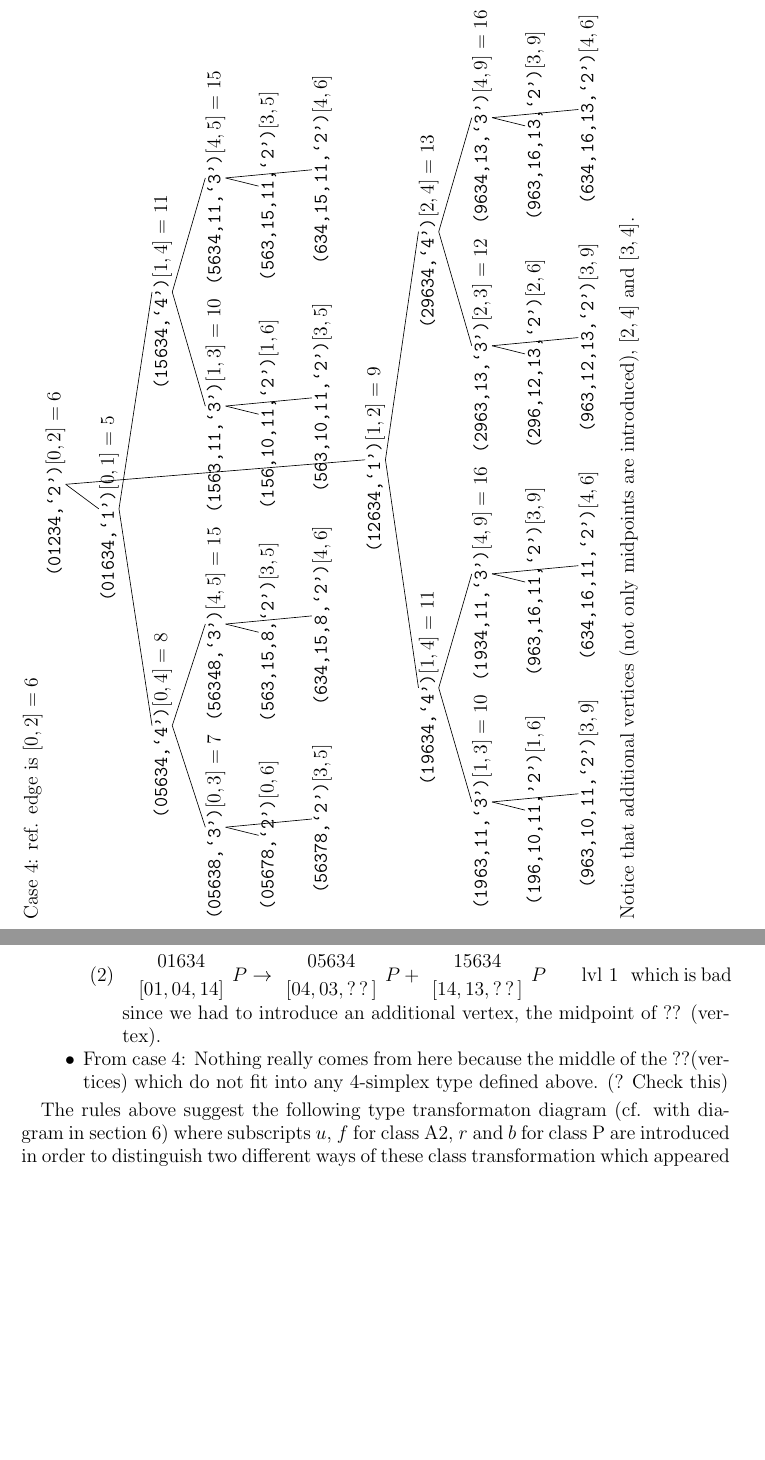
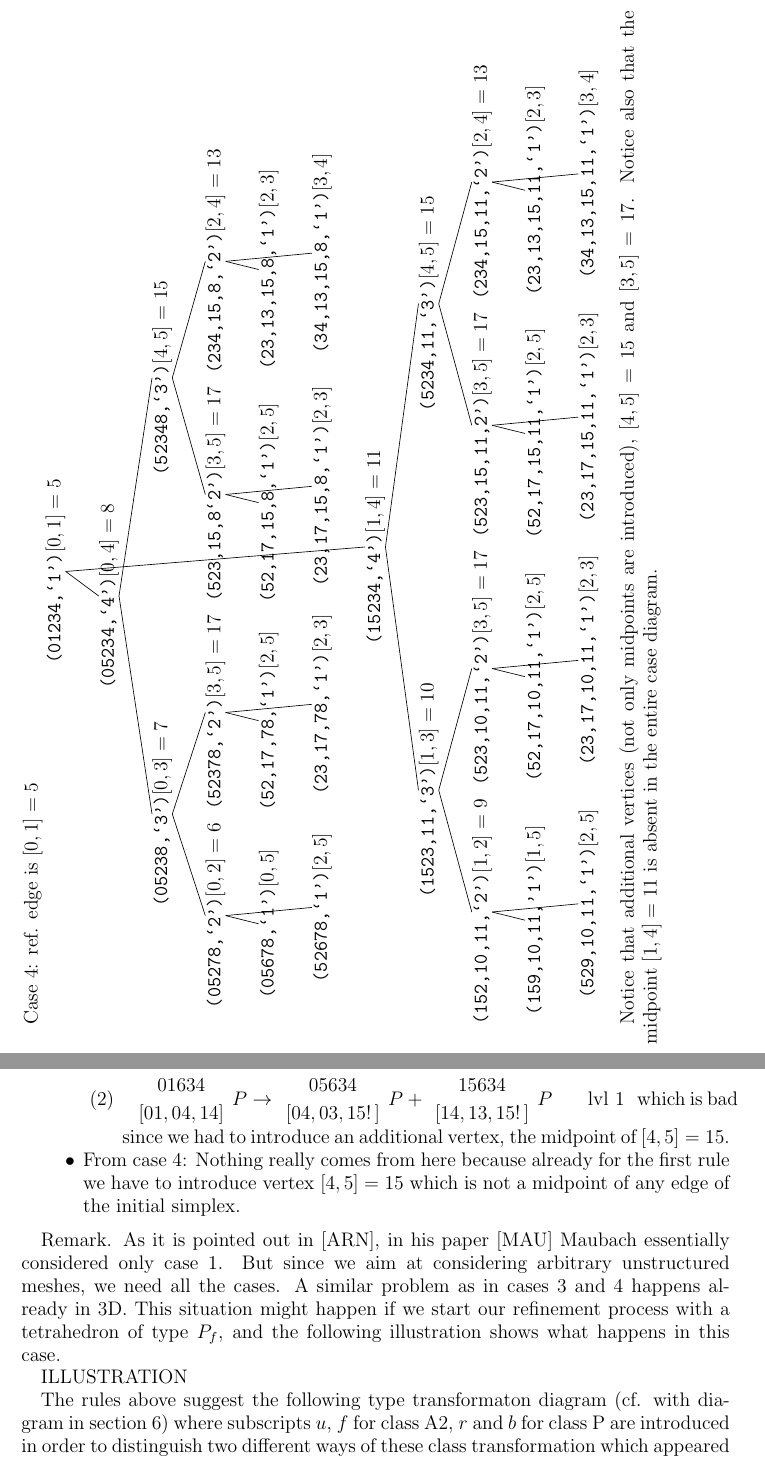
Before and after one commit to kvoronin/tex-docs, a LaTeX paper (local_refinement_4D/local refinement in 4D_united version.tex): two parts of pages 8 and 11 of 26, joined at a grey line, cut at the place of the change, the shorter picture padded with empty space. Compiled offline with pdfLaTeX.

Commit message:
Update. Added case 4 tree diagrams and a couple of other changes. Next step is to add an illustration for 3-level refinement of a tetrahedron of type Pf.

```diff
--- a/local_refinement_4D/local refinement in 4D_united version.tex
+++ b/local_refinement_4D/local refinement in 4D_united version.tex
@@ -577,51 +577,51 @@ Note, that additional points are introduced which are not midpoints of the edges
 
 \begin{landscape}
 
-Case 4: ref. edge is $[0,2] = 6$
+Case 4: ref. edge is $[0,1] = 5$
 
 \begin{forest}, baseline, qtree
-[\texttt{(01234,`2')}\\ \texttt{$[0,2] = 6$}
-  [\texttt{(01634,`1')}\\ \texttt{$[0,1] = 5$}, s-=10
-    [\texttt{(05634,`4')}\\ \texttt{$[0,4] = 8$}
-      [\texttt{(05638,`3')}\\ \texttt{$[0,3] = 7$}
-        [\texttt{(05678,`2')}\\ \texttt{$[0,6]$}  ]
-        [\texttt{(56378,`2')}\\ \texttt{$[3,5]$}, s+=10, l*=2, ignore edge  ]
-      ]
-      [\texttt{(56348,`3')}\\ \texttt{$[4,5] = 15$}
-        [\texttt{(563,15,8,`2')}\\ \texttt{$[3,5]$} ]
-        [\texttt{(634,15,8,`2')}\\ \texttt{$[4,6]$}, s+=10, l*=2, ignore edge ]
-      ]
-    ]
-    [\texttt{(15634,`4')}\\ \texttt{$[1,4] = 11$}
-      [\texttt{(1563,11,`3')}\\ \texttt{$[1,3] = 10$}
-        [\texttt{(156,10,11,`2')}\\ \texttt{$[1,6]$} ]
-        [\texttt{(563,10,11,`2')}\\ \texttt{$[3,5]$}, s+=10, l*=2, ignore edge ]
-      ]
-      [\texttt{(5634,11,`3')}\\ \texttt{$[4,5] = 15$}
-        [\texttt{(563,15,11,`2')}\\ \texttt{$[3,5]$} ]
-        [\texttt{(634,15,11,`2')}\\ \texttt{$[4,6]$}, s+=10, l*=2, ignore edge ]
+[\texttt{(01234,`1')}\\ \texttt{$[0,1] = 5$}
+  [\texttt{(05234,`4')}\\ \texttt{$[0,4] = 8$}, s-=10
+    [\texttt{(05238,`3')}\\ \texttt{$[0,3] = 7$}
+      [\texttt{(05278,`2')}\\ \texttt{$[0,2] = 6$}
+        [\texttt{(05678,`1')}\\ \texttt{$[0,5]$}  ]
+        [\texttt{(52678,`1')}\\ \texttt{$[2,5]$}, s+=10, l*=2, ignore edge  ]
+      ]
+      [\texttt{(52378,`2')}\\ \texttt{$[3,5] = 17$}
+        [\texttt{(52,17,78,`1')}\\ \texttt{$[2,5]$} ]
+        [\texttt{(23,17,78,`1')}\\ \texttt{$[2,3]$}, s+=10, l*=2, ignore edge ]
+      ]
+    ]
+    [\texttt{(52348,`3')}\\ \texttt{$[4,5] = 15$}
+      [\texttt{(523,15,8`2')}\\ \texttt{$[3,5] = 17$}
+        [\texttt{(52,17,15,8,`1')}\\ \texttt{$[2,5]$} ]
+        [\texttt{(23,17,15,8,`1')}\\ \texttt{$[2,3]$}, s+=10, l*=2, ignore edge ]
+      ]
+      [\texttt{(234,15,8,`2')}\\ \texttt{$[2,4] = 13$}
+        [\texttt{(23,13,15,8,`1')}\\ \texttt{$[2,3]$} ]
+        [\texttt{(34,13,15,8,`1')}\\ \texttt{$[3,4]$}, s+=10, l*=2, ignore edge ]
       ]
     ]
   ]
-  [\texttt{(12634,`1')}\\ \texttt{$[1,2] = 9$}, l*=6, s+=20
-    [\texttt{(19634,`4')}\\ \texttt{$[1,4] = 11$}
-      [\texttt{(1963,11,`3')}\\ \texttt{$[1,3] = 10$ }
-        [\texttt{(196,10,11,'2')}\\ \texttt{$[1,6]$} ]
-        [\texttt{(963,10,11,`2')}\\ \texttt{$[3,9]$}, s+=10, l*=2, ignore edge ]
-      ]
-      [\texttt{(1934,11,`3')}\\ \texttt{$[4,9] = 16$}
-        [\texttt{(963,16,11,`2')}\\ \texttt{$[3,9]$} ]
-        [\texttt{(634,16,11,`2')}\\ \texttt{$[4,6]$}, s+=10, l*=2, ignore edge ]
-      ]
-    ]
-    [\texttt{(29634,`4')}\\ \texttt{$[2,4] = 13$}
-      [\texttt{(2963,13,`3')}\\ \texttt{$[2,3] = 12$}
-        [\texttt{(296,12,13,`2')}\\ \texttt{$[2,6]$} ]
-        [\texttt{(963,12,13,`2')}\\ \texttt{$[3,9]$}, s+=10, l*=2, ignore edge ]
-      ]
-      [\texttt{(9634,13,`3')}\\ \texttt{$[4,9] = 16$}
-        [\texttt{(963,16,13,`2')}\\ \texttt{$[3,9]$} ]
-        [\texttt{(634,16,13,`2')}\\ \texttt{$[4,6]$}, s+=10, l*=2, ignore edge ]
+  [\texttt{(15234,`4')}\\ \texttt{$[1,4] = 11$}, l*=6, s+=20
+    [\texttt{(1523,11,`3')}\\ \texttt{$[1,3] = 10$}
+      [\texttt{(152,10,11,`2')}\\ \texttt{$[1,2] = 9$ }
+        [\texttt{(159,10,11,'1')}\\ \texttt{$[1,5]$} ]
+        [\texttt{(529,10,11,`1')}\\ \texttt{$[2,5]$}, s+=10, l*=2, ignore edge ]
+      ]
+      [\texttt{(523,10,11,`2')}\\ \texttt{$[3,5] = 17$}
+        [\texttt{(52,17,10,11,`1')}\\ \texttt{$[2,5]$} ]
+        [\texttt{(23,17,10,11,`1')}\\ \texttt{$[2,3]$}, s+=10, l*=2, ignore edge ]
+      ]
+    ]
+    [\texttt{(5234,11,`3')}\\ \texttt{$[4,5] = 15$}
+      [\texttt{(523,15,11,2')}\\ \texttt{$[3,5] = 17$}
+        [\texttt{(52,17,15,11,`1')}\\ \texttt{$[2,5]$} ]
+        [\texttt{(23,17,15,11,`1')}\\ \texttt{$[2,3]$}, s+=10, l*=2, ignore edge ]
+      ]
+      [\texttt{(234,15,11,`2')}\\ \texttt{$[2,4] = 13$}
+        [\texttt{(23,13,15,11,`1')}\\ \texttt{$[2,3]$} ]
+        [\texttt{(34,13,15,11,`1')}\\ \texttt{$[3,4]$}, s+=10, l*=2, ignore edge ]
       ]
     ]
   ]
@@ -629,7 +629,7 @@ Case 4: ref. edge is $[0,2] = 6$
 \end{forest}
 
 \vspace{1.0em}
-Notice that additional vertices (not only midpoints are introduced), $[2,4]$ and $[3,4]$.
+Notice that additional vertices (not only midpoints are introduced), $[4,5] = 15$ and $[3,5]$ = 17. Notice also that the midpoint $[1,4] = 11$ is absent in the entire case diagram.
 
 \end{landscape}
 
@@ -1036,18 +1036,22 @@ Looking at the tree diagrams (Cases 1 - 4) we can extract the following rules fo
 		$
 		\begin{array}{cc}
 			\begin{array}{c} 01634 \\ \left[01,04,14\right] \end{array}	P \rightarrow
-			\begin{array}{c} 05634 \\ \left[04,03,??\right] \end{array}	P +
-			\begin{array}{c} 15634 \\ \left[14,13,??\right] \end{array} P  					& \quad  \mbox{lvl 1}
-		\end{array}
-		$
-    	which is bad since we had to introduce an additional vertex, the midpoint of ?? (vertex).
-
+			\begin{array}{c} 05634 \\ \left[04,03,15!\right] \end{array}	P +
+			\begin{array}{c} 15634 \\ \left[14,13,15!\right] \end{array} P  					& \quad  \mbox{lvl 1}
+		\end{array}
+		$
+    	which is bad since we had to introduce an additional vertex, the midpoint of $[4,5] = 15$.
     \end{enumerate}
 
     \item From case 4:
-    Nothing really comes from here because the middle of the ??(vertices) which do not fit into any 4-simplex type defined above. (? Check this)
+    Nothing really comes from here because already for the first rule we have to introduce vertex $[4,5] = 15$ which is not a midpoint of any edge of the initial simplex.
 
 \end{itemize}
+
+Remark. As it is pointed out in \cite{arnold}, in his paper \cite{maubach} Maubach essentially considered only case 1. But since we aim at considering arbitrary unstructured meshes, we need all the cases. A similar problem as in cases 3 and 4 happens already in 3D. This situation might happen if we start our refinement process with a tetrahedron of type $P_f$, and the following illustration shows what happens in this case.
+
+ILLUSTRATION
+
 
 The rules above suggest the following type transformaton diagram (cf. with diagram in section 6) where subscripts $u$, $f$ for class A2, $r$ and $b$ for class P are introduced in order to distinguish two different ways of these class transformation which appeared in the rules above):
 
```
Also changed, not shown: local_refinement_4D/local refinement in 4D_united version.tex (5 more changed lines).
